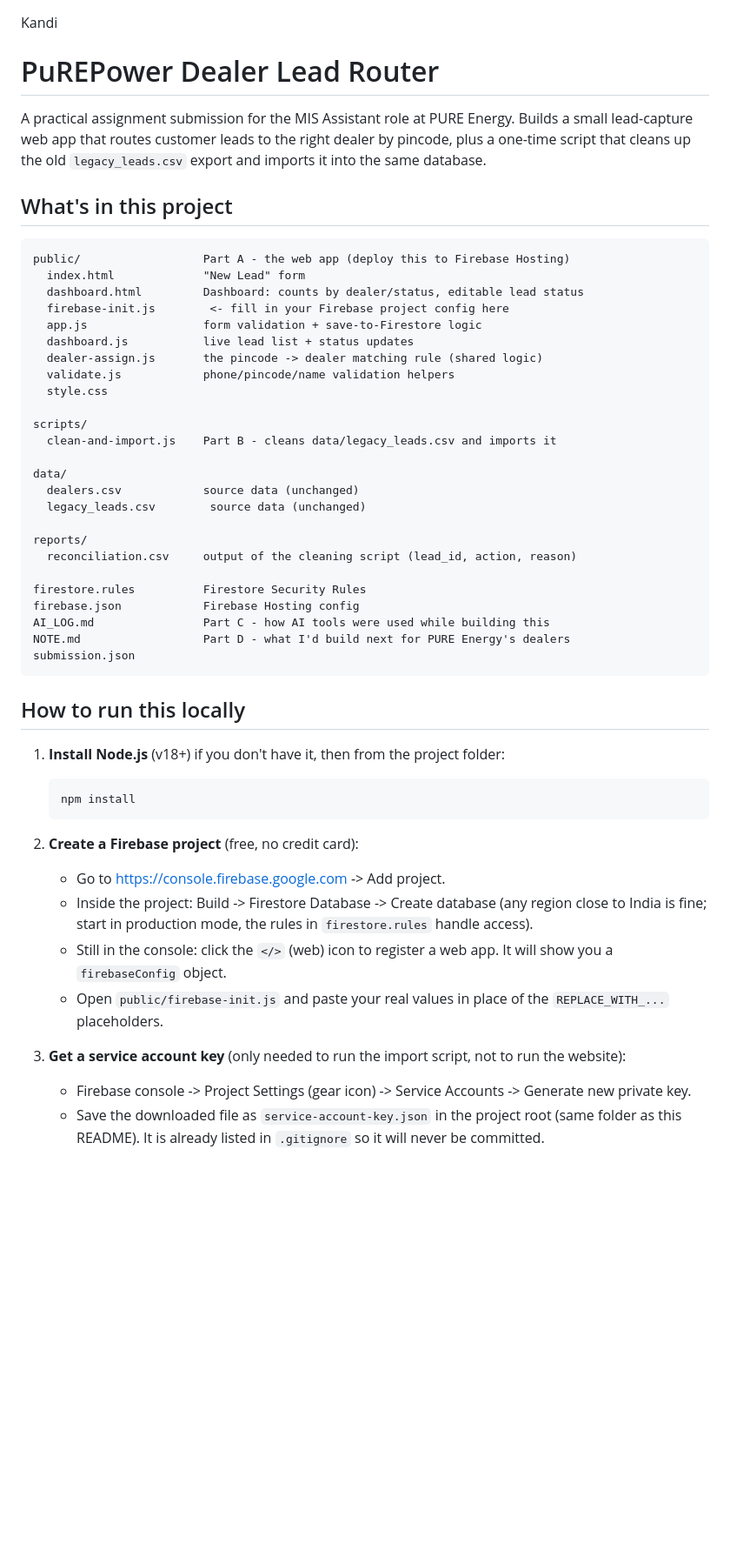
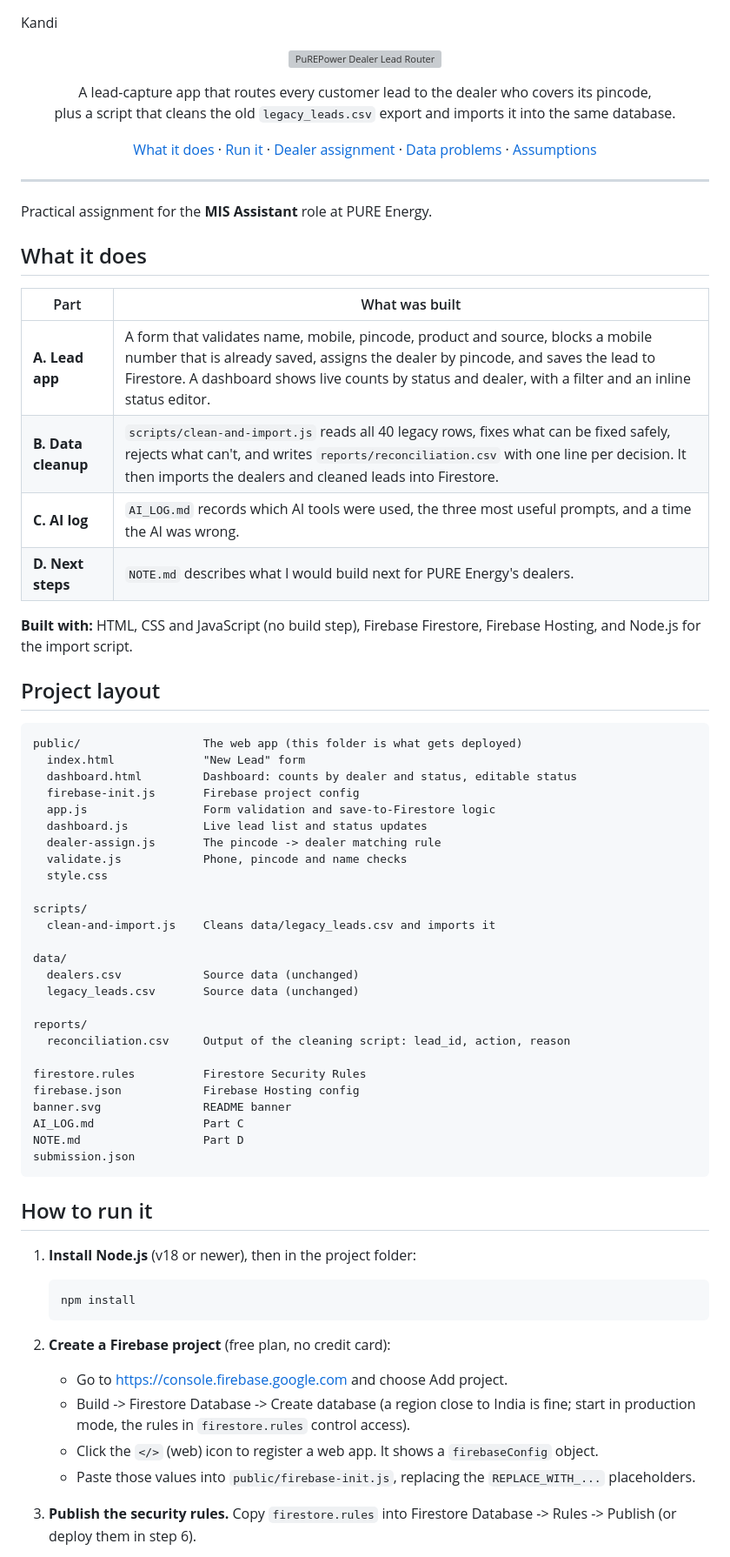
Before and after one commit to Upendrasai1101/dealer-lead-router, a Markdown page: README.md, the part around one of its changes. Shown at 87% size. Drawn GitHub-style; blank space fills up the shorter version; grey boxes are pictures that could not be loaded.

Commit message:
Revise README for improved clarity and organization
Updated README to enhance clarity and structure, including project details, installation instructions, and data handling information.

````diff
--- a/README.md
+++ b/README.md
@@ -1,65 +1,85 @@
 Kandi
 
-# PuREPower Dealer Lead Router
+<p align="center">
+  <img src="banner.svg" alt="PuREPower Dealer Lead Router" width="100%" />
+</p>
 
-A practical assignment submission for the MIS Assistant role at PURE Energy.
-Builds a small lead-capture web app that routes customer leads to the right
-dealer by pincode, plus a one-time script that cleans up the old
-`legacy_leads.csv` export and imports it into the same database.
+<p align="center">
+  A lead-capture app that routes every customer lead to the dealer who covers its pincode,<br />
+  plus a script that cleans the old <code>legacy_leads.csv</code> export and imports it into the same database.
+</p>
 
-## What's in this project
+<p align="center">
+  <a href="#what-it-does">What it does</a> ·
+  <a href="#how-to-run-it">Run it</a> ·
+  <a href="#how-dealer-assignment-works">Dealer assignment</a> ·
+  <a href="#data-problems-found-in-legacy_leadscsv">Data problems</a> ·
+  <a href="#assumptions">Assumptions</a>
+</p>
+
+---
+
+Practical assignment for the **MIS Assistant** role at PURE Energy.
+
+## What it does
+
+| Part | What was built |
+|---|---|
+| **A. Lead app** | A form that validates name, mobile, pincode, product and source, blocks a mobile number that is already saved, assigns the dealer by pincode, and saves the lead to Firestore. A dashboard shows live counts by status and dealer, with a filter and an inline status editor. |
+| **B. Data cleanup** | `scripts/clean-and-import.js` reads all 40 legacy rows, fixes what can be fixed safely, rejects what can't, and writes `reports/reconciliation.csv` with one line per decision. It then imports the dealers and cleaned leads into Firestore. |
+| **C. AI log** | `AI_LOG.md` records which AI tools were used, the three most useful prompts, and a time the AI was wrong. |
+| **D. Next steps** | `NOTE.md` describes what I would build next for PURE Energy's dealers. |
+
+**Built with:** HTML, CSS and JavaScript (no build step), Firebase Firestore, Firebase Hosting, and Node.js for the import script.
+
+## Project layout
 
 ```
-public/                  Part A - the web app (deploy this to Firebase Hosting)
+public/                  The web app (this folder is what gets deployed)
   index.html             "New Lead" form
-  dashboard.html         Dashboard: counts by dealer/status, editable lead status
-  firebase-init.js        <- fill in your Firebase project config here
-  app.js                 form validation + save-to-Firestore logic
-  dashboard.js           live lead list + status updates
-  dealer-assign.js       the pincode -> dealer matching rule (shared logic)
-  validate.js            phone/pincode/name validation helpers
+  dashboard.html         Dashboard: counts by dealer and status, editable status
+  firebase-init.js       Firebase project config
+  app.js                 Form validation and save-to-Firestore logic
+  dashboard.js           Live lead list and status updates
+  dealer-assign.js       The pincode -> dealer matching rule
+  validate.js            Phone, pincode and name checks
   style.css
 
 scripts/
-  clean-and-import.js    Part B - cleans data/legacy_leads.csv and imports it
+  clean-and-import.js    Cleans data/legacy_leads.csv and imports it
 
 data/
-  dealers.csv            source data (unchanged)
-  legacy_leads.csv        source data (unchanged)
+  dealers.csv            Source data (unchanged)
+  legacy_leads.csv       Source data (unchanged)
 
 reports/
-  reconciliation.csv     output of the cleaning script (lead_id, action, reason)
+  reconciliation.csv     Output of the cleaning script: lead_id, action, reason
 
 firestore.rules          Firestore Security Rules
 firebase.json            Firebase Hosting config
-AI_LOG.md                Part C - how AI tools were used while building this
-NOTE.md                  Part D - what I'd build next for PURE Energy's dealers
+banner.svg               README banner
+AI_LOG.md                Part C
+NOTE.md                  Part D
 submission.json
 ```
 
-## How to run this locally
+## How to run it
 
-1. **Install Node.js** (v18+) if you don't have it, then from the project
-   folder:
+1. **Install Node.js** (v18 or newer), then in the project folder:
    ```
    npm install
    ```
 
-2. **Create a Firebase project** (free, no credit card):
-   - Go to https://console.firebase.google.com -> Add project.
-   - Inside the project: Build -> Firestore Database -> Create database
-     (any region close to India is fine; start in production mode, the
-     rules in `firestore.rules` handle access).
-   - Still in the console: click the `</>` (web) icon to register a web
-     app. It will show you a `firebaseConfig` object.
-   - Open `public/firebase-init.js` and paste your real values in place
-     of the `REPLACE_WITH_...` placeholders.
+2. **Create a Firebase project** (free plan, no credit card):
+   - Go to https://console.firebase.google.com and choose Add project.
+   - Build -> Firestore Database -> Create database (a region close to India
+     is fine; start in production mode, the rules in `firestore.rules`
+     control access).
+   - Click the `</>` (web) icon to register a web app. It shows a
+     `firebaseConfig` object.
+   - Paste those values into `public/firebase-init.js`, replacing the
+     `REPLACE_WITH_...` placeholders.
 
-3. **Get a service account key** (only needed to run the import script,
-   not to run the website):
-   - Firebase console -> Project Settings (gear icon) -> Service Accounts
-     -> Generate new private key.
-   - Save the downloaded file as `service-account-key.json` in the
-     project root (same folder as this README). It is already listed in
-     `.gitignore` so it will never be committed.
+3. **Publish the security rules.** Copy `firestore.rules` into Firestore
+   Database -> Rules -> Publish (or deploy them in step 6).
 
````
Also changed, not shown: other parts of README.md (+76 -53 lines).
